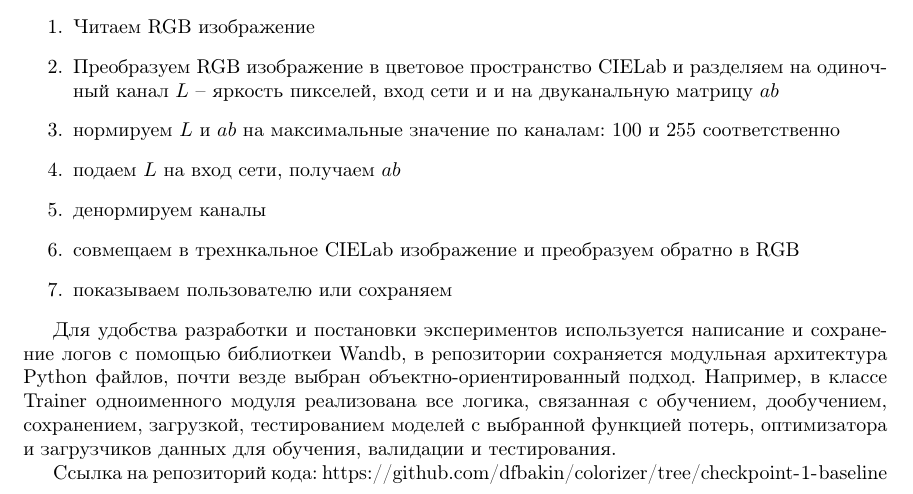
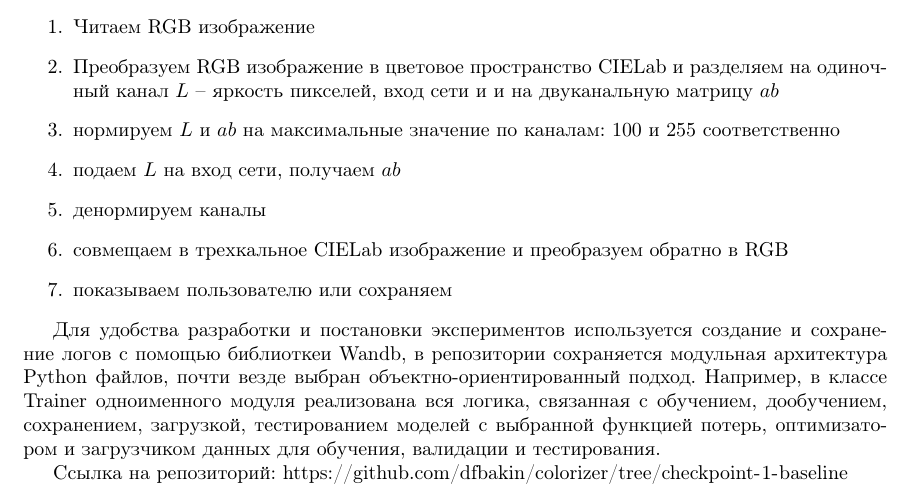
Before and after one commit to dfbakin/colorizer, a LaTeX document (report/report.tex): part of page 5 of 6, cut so that both start at the same text. Compiled offline with pdfLaTeX.

Commit message:
fix: minor typos

```diff
--- a/report/report.tex
+++ b/report/report.tex
@@ -179,16 +179,16 @@
     \item нормируем $L$ и $ab$ на максимальные значение по каналам: $100$ и $255$ соответственно
     \item подаем $L$ на вход сети, получаем $ab$
     \item денормируем каналы
-    \item совмещаем в трехнкальное CIELab изображение и преобразуем обратно в RGB
+    \item совмещаем в трехкальное CIELab изображение и преобразуем обратно в RGB
     \item показываем пользователю или сохраняем
 \end{enumerate}
 
-Для удобства разработки и постановки экспериментов используется написание и сохранение логов с помощью библиоткеи Wandb,
+Для удобства разработки и постановки экспериментов используется создание и сохранение логов с помощью библиоткеи Wandb,
 в репозитории сохраняется модульная архитектура Python файлов, почти везде выбран объектно-ориентированный подход. Например,
-в классе \texttt{Trainer} одноименного модуля реализована все логика, связанная с обучением, дообучением, сохранением, загрузкой, тестированием моделей
-с выбранной функцией потерь, оптимизатора и загрузчиков данных для обучения, валидации и тестирования.
+в классе \texttt{Trainer} одноименного модуля реализована вся логика, связанная с обучением, дообучением, сохранением, загрузкой, тестированием моделей
+с выбранной функцией потерь, оптимизатором и загрузчиком данных для обучения, валидации и тестирования.
 
-Ссылка на репозиторий кода: \url{https://github.com/dfbakin/colorizer/tree/checkpoint-1-baseline}
+Ссылка на репозиторий: \url{https://github.com/dfbakin/colorizer/tree/checkpoint-1-baseline}
 
 \pagebreak
 \printbibliography
```
Also changed, not shown: report/pdf_checkpoints/report_2.pdf.
